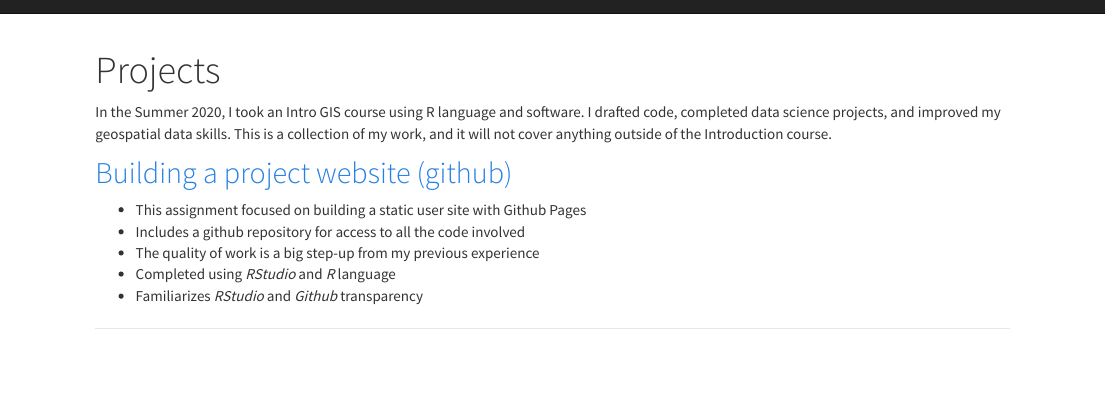
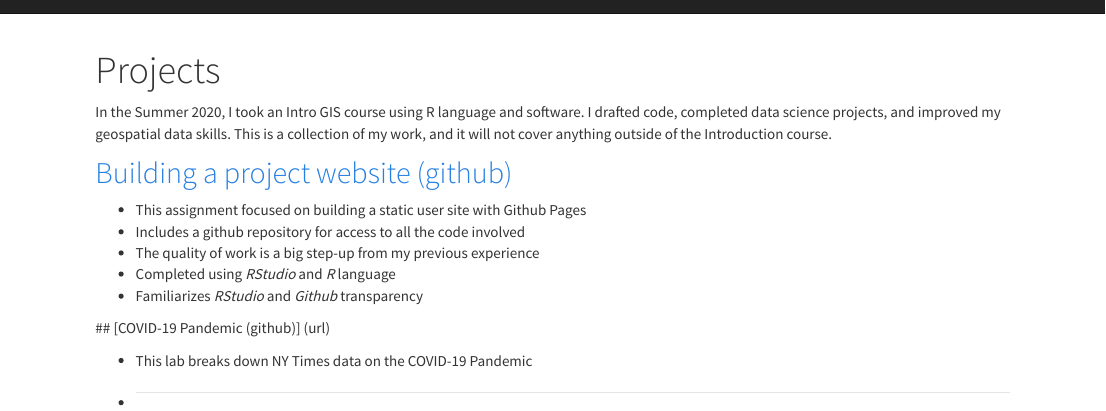
Before and after one commit to Hindstein/GEOG176A, an R Markdown document (geog176A.rmd): the page in a window 1100 px wide, from its top. Rendered offline with R 4.5, knitr and Pandoc, with nearby package versions.

Commit message:
lab 2 link

```diff
--- a/geog176A.rmd
+++ b/geog176A.rmd
@@ -12,4 +12,9 @@
  - Completed using *RStudio* and *R* language
  - Familiarizes *RStudio* and *Github* transparency
 
+
+ ## [COVID-19 Pandemic (github)] (url)
+
+ - This lab breaks down NY Times data on the COVID-19 Pandemic
+ -
  *****
```
